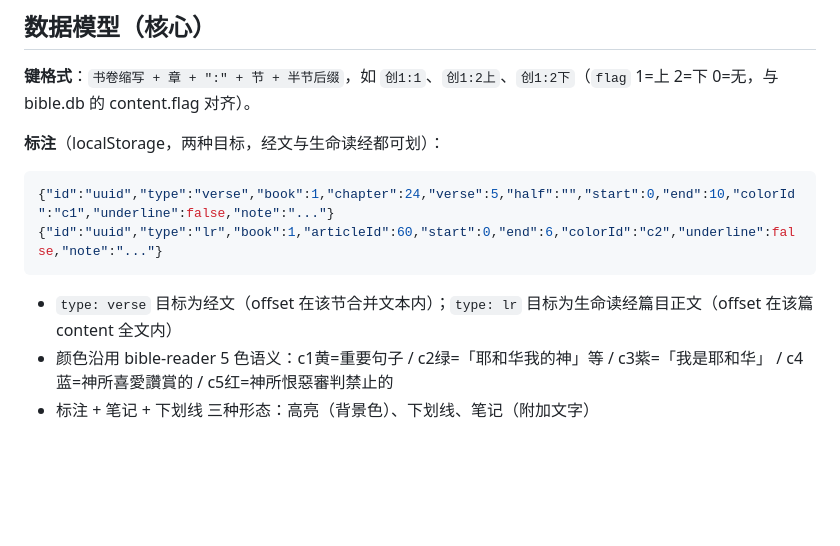
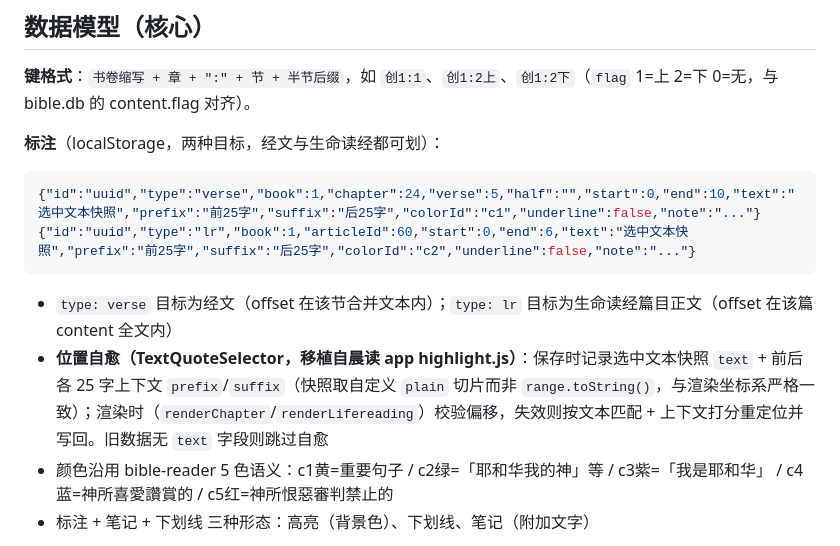
Before and after one commit to all-the-day/bible-study, a Markdown page: AGENTS.md, the part around the change. Drawn GitHub-style; blank space fills up the shorter version.

Commit message:
docs(AGENTS): 记录标注自愈（TextQuoteSelector）数据模型——text/prefix/suffix 字段

````diff
--- a/AGENTS.md
+++ b/AGENTS.md
@@ -46,10 +46,11 @@
 
 **标注**（localStorage，两种目标，经文与生命读经都可划）：
 ```json
-{"id":"uuid","type":"verse","book":1,"chapter":24,"verse":5,"half":"","start":0,"end":10,"colorId":"c1","underline":false,"note":"..."}
-{"id":"uuid","type":"lr","book":1,"articleId":60,"start":0,"end":6,"colorId":"c2","underline":false,"note":"..."}
+{"id":"uuid","type":"verse","book":1,"chapter":24,"verse":5,"half":"","start":0,"end":10,"text":"选中文本快照","prefix":"前25字","suffix":"后25字","colorId":"c1","underline":false,"note":"..."}
+{"id":"uuid","type":"lr","book":1,"articleId":60,"start":0,"end":6,"text":"选中文本快照","prefix":"前25字","suffix":"后25字","colorId":"c2","underline":false,"note":"..."}
 ```
 - `type: verse` 目标为经文（offset 在该节合并文本内）；`type: lr` 目标为生命读经篇目正文（offset 在该篇 content 全文内）
+- **位置自愈（TextQuoteSelector，移植自晨读 app highlight.js）**：保存时记录选中文本快照 `text` + 前后各 25 字上下文 `prefix`/`suffix`（快照取自定义 `plain` 切片而非 `range.toString()`，与渲染坐标系严格一致）；渲染时（`renderChapter`/`renderLifereading`）校验偏移，失效则按文本匹配 + 上下文打分重定位并写回。旧数据无 `text` 字段则跳过自愈
 - 颜色沿用 bible-reader 5 色语义：c1黄=重要句子 / c2绿=「耶和华我的神」等 / c3紫=「我是耶和华」 / c4蓝=神所喜愛讚賞的 / c5红=神所恨惡審判禁止的
 - 标注 + 笔记 + 下划线 三种形态：高亮（背景色）、下划线、笔记（附加文字）
 
````
